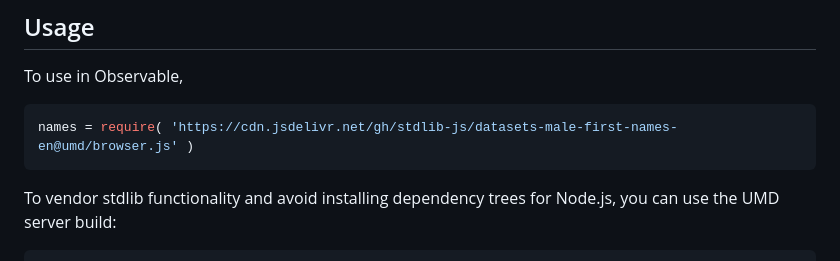
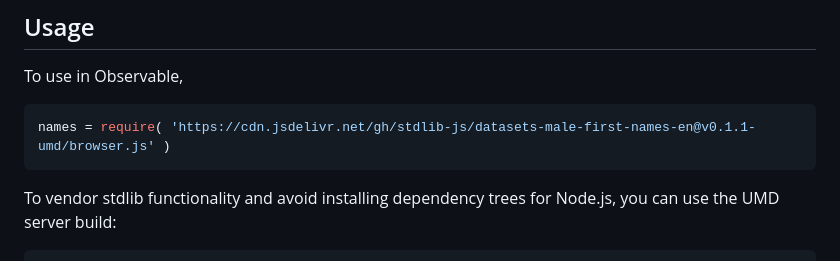
Before and after one commit to stdlib-js/datasets-male-first-names-en, a Markdown page: README.md, the part around the change printed below. GitHub-like rendering.

Commit message:
Update README.md for UMD bundle v0.1.1

````diff
--- a/README.md
+++ b/README.md
@@ -44,7 +44,7 @@ limitations under the License.
 To use in Observable,
 
 ```javascript
-names = require( 'https://cdn.jsdelivr.net/gh/stdlib-js/datasets-male-first-names-en@umd/browser.js' )
+names = require( 'https://cdn.jsdelivr.net/gh/stdlib-js/datasets-male-first-names-en@v0.1.1-umd/browser.js' )
 ```
 
 To vendor stdlib functionality and avoid installing dependency trees for Node.js, you can use the UMD server build:
````
Also changed, not shown: other parts of README.md (+2 -2 lines).
